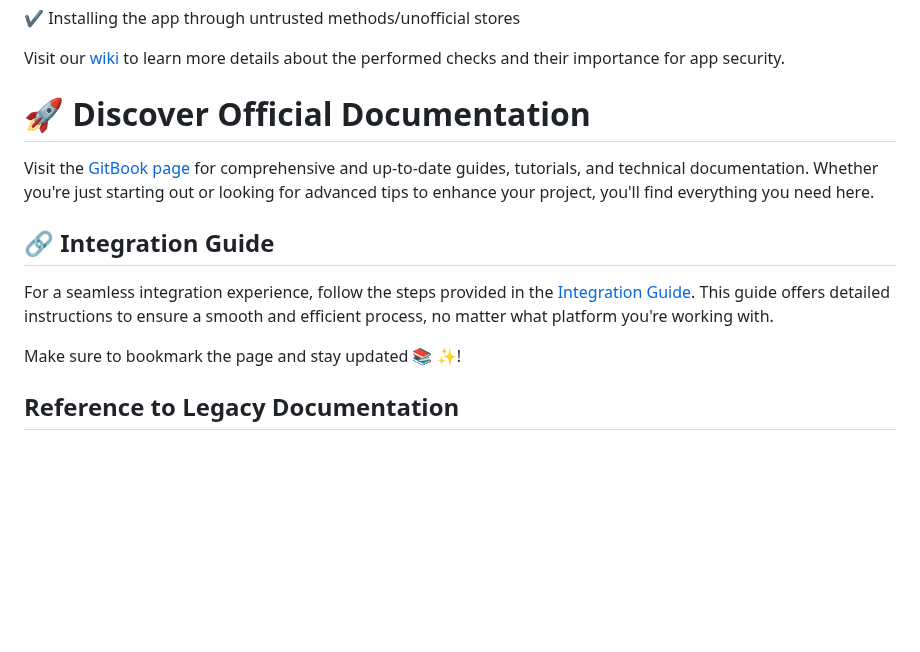
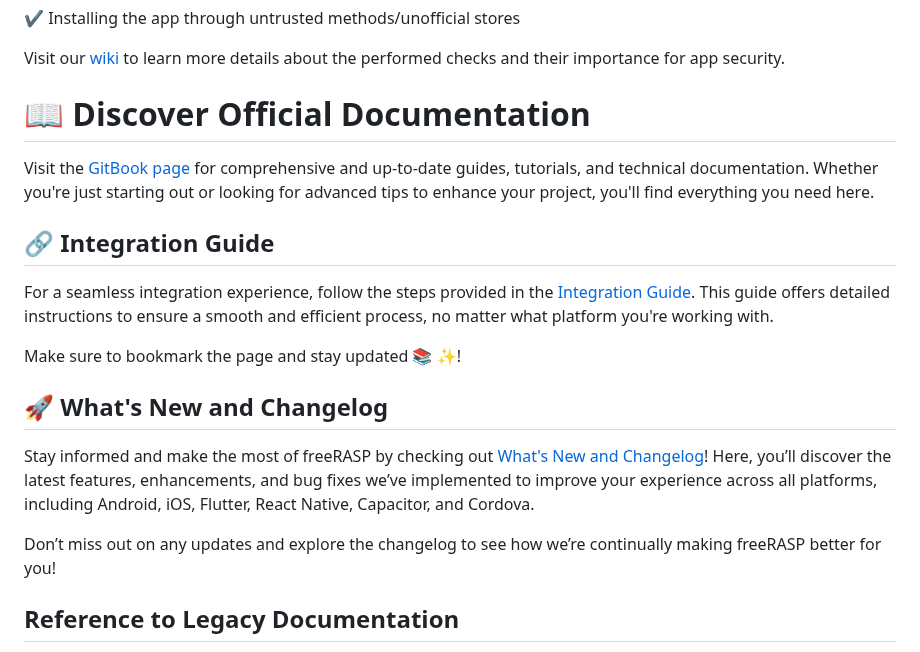
Before and after one commit to talsec/Free-RASP-Community, a Markdown page: README.md, the part around the change. Rendered like a GitHub page; blank space fills up the shorter version.

```diff
--- a/README.md
+++ b/README.md
@@ -46,7 +46,7 @@ freeRASP **provides protection** against potentially dangerous behavior,  includ
 
 Visit our [wiki](https://docs.talsec.app/freerasp/wiki) to learn more details about the performed checks and their importance for app security.
 
-# :rocket: Discover Official Documentation
+# :book: Discover Official Documentation
 Visit the [GitBook page](https://docs.talsec.app/freerasp) for comprehensive and up-to-date guides, tutorials, and technical documentation. Whether you're just starting out or looking for advanced tips to enhance your project, you'll find everything you need here.
 
 ## :link: Integration Guide
@@ -54,6 +54,11 @@ For a seamless integration experience, follow the steps provided in the [Integra
 
 Make sure to bookmark the page and stay updated :books: :sparkles:!
 
+## :rocket: What's New and Changelog
+Stay informed and make the most of freeRASP by checking out [What's New and Changelog](https://docs.talsec.app/freerasp/whats-new-and-changelog)! Here, you’ll discover the latest features, enhancements, and bug fixes we’ve implemented to improve your experience across all platforms, including Android, iOS, Flutter, React Native, Capacitor, and Cordova.
+
+Don’t miss out on any updates and explore the changelog to see how we’re continually making freeRASP better for you!
+
 ## Reference to Legacy Documentation
 
 If you have any suggestions for improvement or notice anything that could be clarified in the new GitBook documentation, please open an issue. Your feedback helps us maintain high-quality resources for all users. For additional information and historical context, you can refer to the [freeRASP wiki](https://github.com/talsec/Free-RASP-Community/wiki/Legacy-Documentation), which includes valuable legacy details and insights. Additionally, the old information and historical context can be found when you checkout to a specific tag. Your input is invaluable in helping us improve our resources and provide even better support for your needs.
```
